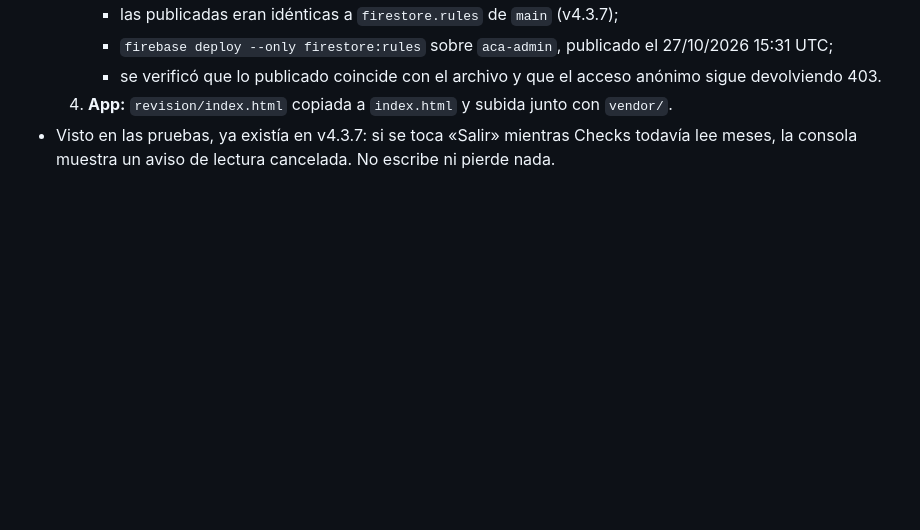
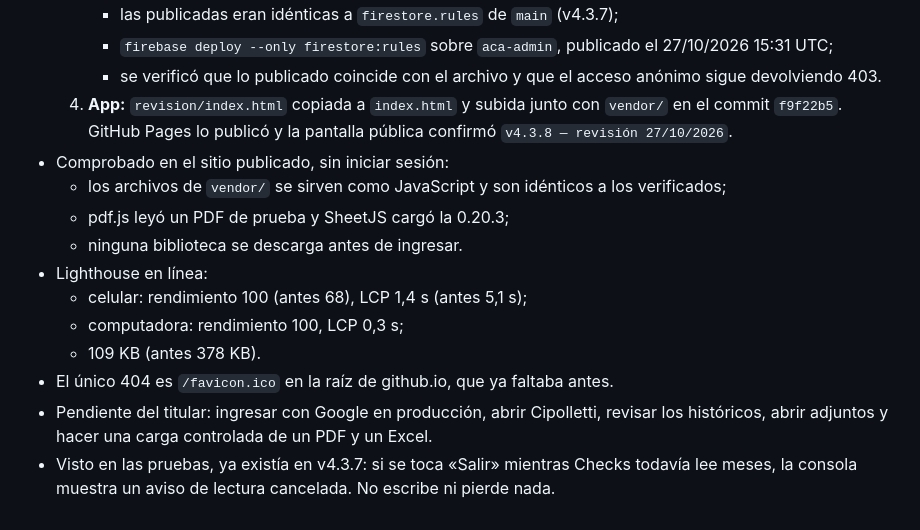
Before and after one commit to germanrusso90-bot/ACA-ADMIN, a Markdown page: AGENTS.md, the part around the change. Rendered like a GitHub page; blank space fills up the shorter version.

Commit message:
Documenta publicación de v4.3.8
Co-Authored-By: Claude Opus 5.5 <noreply@anthropic.com>

```diff
--- a/AGENTS.md
+++ b/AGENTS.md
@@ -295,5 +295,15 @@ Actualizar estos números cuando se agreguen pruebas. No conservar cifras obsole
      - las publicadas eran idénticas a `firestore.rules` de `main` (v4.3.7);
      - `firebase deploy --only firestore:rules` sobre `aca-admin`, publicado el 27/10/2026 15:31 UTC;
      - se verificó que lo publicado coincide con el archivo y que el acceso anónimo sigue devolviendo 403.
-  4. **App:** `revision/index.html` copiada a `index.html` y subida junto con `vendor/`.
+  4. **App:** `revision/index.html` copiada a `index.html` y subida junto con `vendor/` en el commit `f9f22b5`. GitHub Pages lo publicó y la pantalla pública confirmó `v4.3.8 — revisión 27/10/2026`.
+- Comprobado en el sitio publicado, sin iniciar sesión:
+  - los archivos de `vendor/` se sirven como JavaScript y son idénticos a los verificados;
+  - pdf.js leyó un PDF de prueba y SheetJS cargó la 0.20.3;
+  - ninguna biblioteca se descarga antes de ingresar.
+- Lighthouse en línea:
+  - celular: rendimiento 100 (antes 68), LCP 1,4 s (antes 5,1 s);
+  - computadora: rendimiento 100, LCP 0,3 s;
+  - 109 KB (antes 378 KB).
+- El único 404 es `/favicon.ico` en la raíz de github.io, que ya faltaba antes.
+- Pendiente del titular: ingresar con Google en producción, abrir Cipolletti, revisar los históricos, abrir adjuntos y hacer una carga controlada de un PDF y un Excel.
 - Visto en las pruebas, ya existía en v4.3.7: si se toca «Salir» mientras Checks todavía lee meses, la consola muestra un aviso de lectura cancelada. No escribe ni pierde nada.
```
